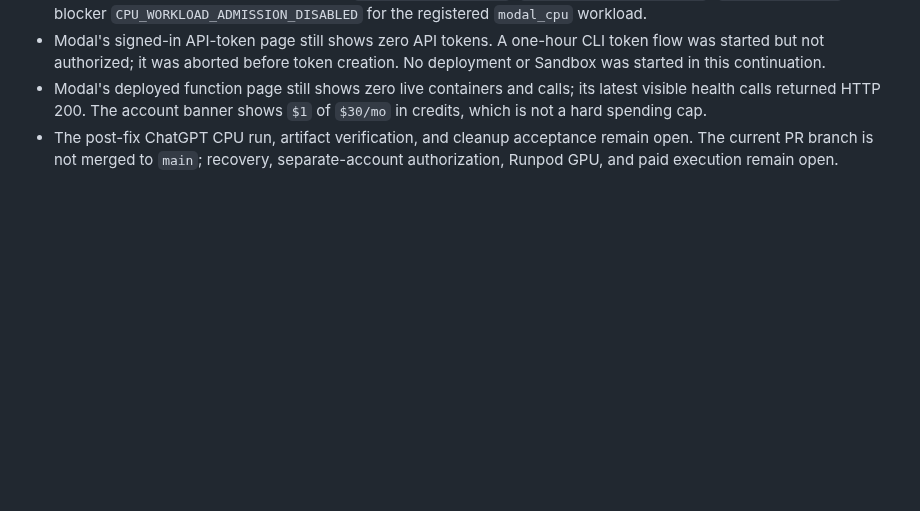
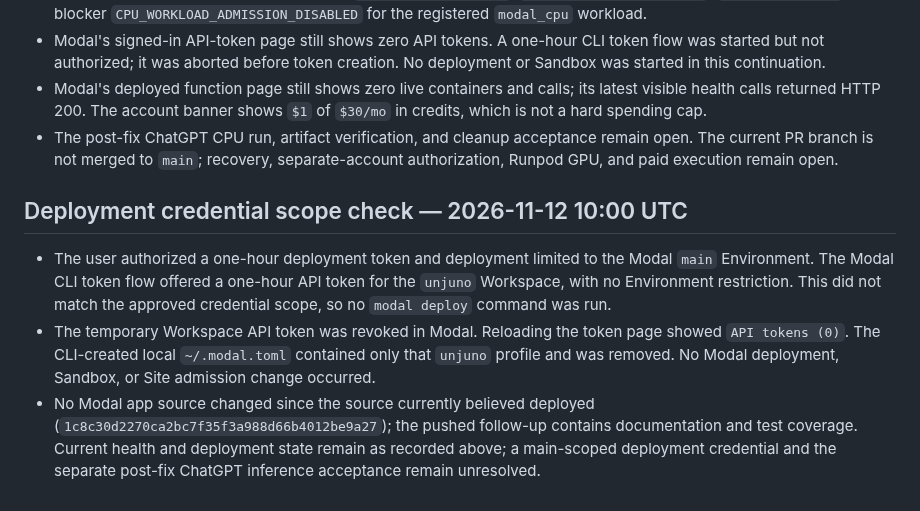
Before and after one commit to Unjuno/gpu-control, a Markdown page: docs/acceptance/2026-11-12-modal-sites-live-state-recheck.md, the part around the change. Drawn GitHub-style; blank space fills up the shorter version.

Commit message:
Record Modal deployment token scope blocker

```diff
--- a/docs/acceptance/2026-11-12-modal-sites-live-state-recheck.md
+++ b/docs/acceptance/2026-11-12-modal-sites-live-state-recheck.md
@@ -72,3 +72,20 @@ cross-account isolation, Runpod GPU, and paid execution remain separate gates.
 - The post-fix ChatGPT CPU run, artifact verification, and cleanup acceptance
   remain open. The current PR branch is not merged to `main`; recovery,
   separate-account authorization, Runpod GPU, and paid execution remain open.
+
+## Deployment credential scope check — 2026-11-12 10:00 UTC
+
+- The user authorized a one-hour deployment token and deployment limited to the
+  Modal `main` Environment. The Modal CLI token flow offered a one-hour API
+  token for the `unjuno` Workspace, with no Environment restriction. This did
+  not match the approved credential scope, so no `modal deploy` command was
+  run.
+- The temporary Workspace API token was revoked in Modal. Reloading the token
+  page showed `API tokens (0)`. The CLI-created local `~/.modal.toml` contained
+  only that `unjuno` profile and was removed. No Modal deployment, Sandbox, or
+  Site admission change occurred.
+- No Modal app source changed since the source currently believed deployed
+  (`1c8c30d2270ca2bc7f35f3a988d66b4012be9a27`); the pushed follow-up contains
+  documentation and test coverage. Current health and deployment state remain
+  as recorded above; a main-scoped deployment credential and the separate
+  post-fix ChatGPT inference acceptance remain unresolved.
```
